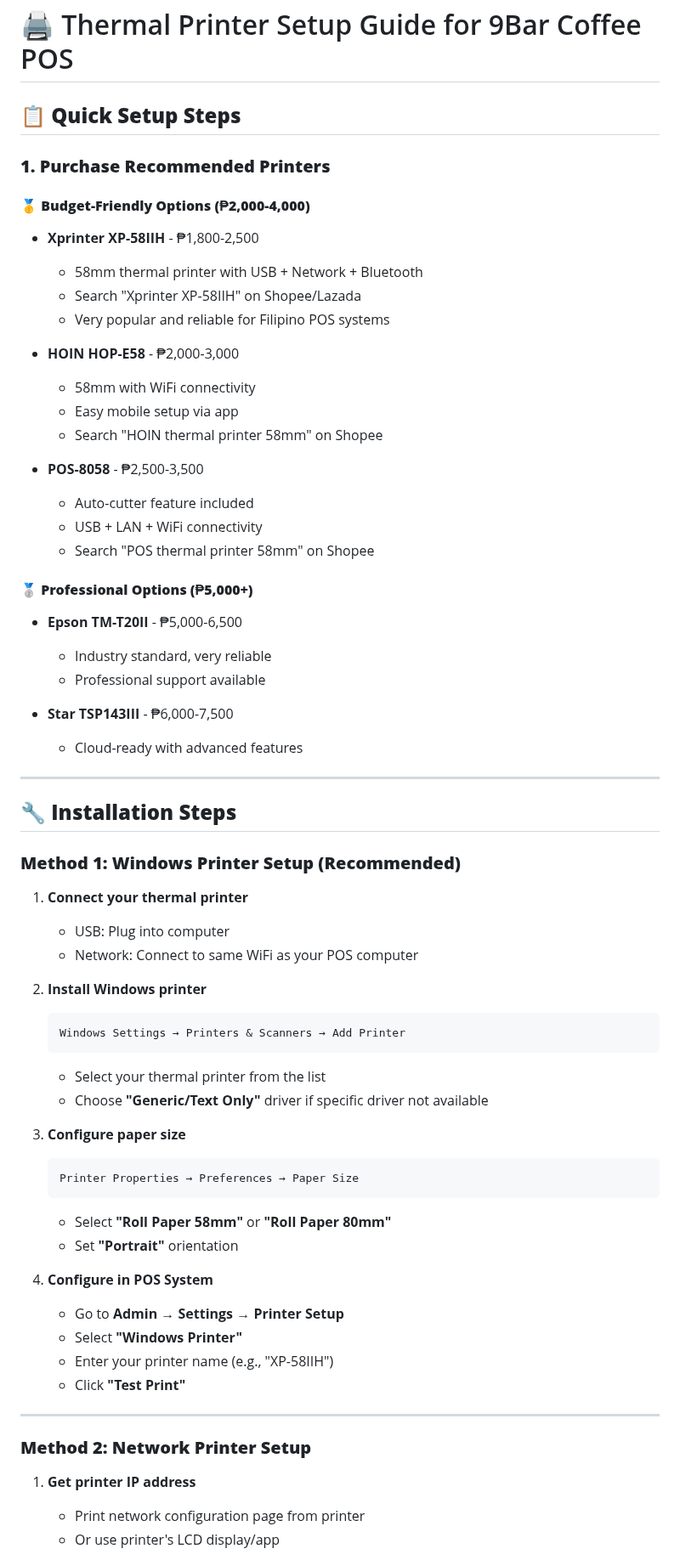
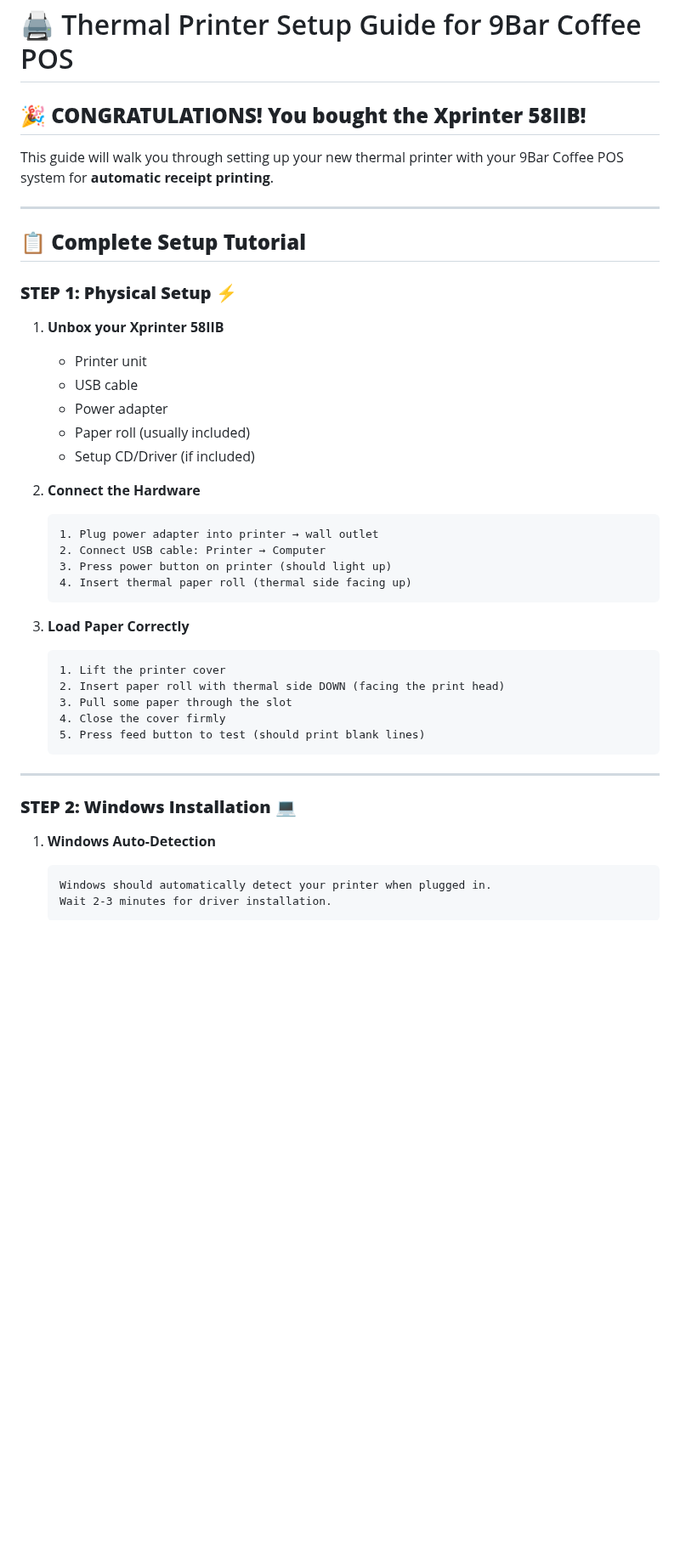
Before and after one commit to LeeDev428/9bar-coffee_pos-system, a Markdown page: PRINTER_SETUP_GUIDE.md, the part around one of its changes. Shown at 85% size. GitHub-like rendering; blank space fills up the shorter version.

````diff
--- a/PRINTER_SETUP_GUIDE.md
+++ b/PRINTER_SETUP_GUIDE.md
@@ -1,68 +1,46 @@
 # 🖨️ Thermal Printer Setup Guide for 9Bar Coffee POS
 
-## 📋 **Quick Setup Steps**
+## 🎉 **CONGRATULATIONS! You bought the Xprinter 58IIB!**
 
-### **1. Purchase Recommended Printers**
-
-#### **🥇 Budget-Friendly Options (₱2,000-4,000)**
-- **Xprinter XP-58IIH** - ₱1,800-2,500
-  - 58mm thermal printer with USB + Network + Bluetooth
-  - Search "Xprinter XP-58IIH" on Shopee/Lazada
-  - Very popular and reliable for Filipino POS systems
-
-- **HOIN HOP-E58** - ₱2,000-3,000
-  - 58mm with WiFi connectivity
-  - Easy mobile setup via app
-  - Search "HOIN thermal printer 58mm" on Shopee
-
-- **POS-8058** - ₱2,500-3,500
-  - Auto-cutter feature included
-  - USB + LAN + WiFi connectivity
-  - Search "POS thermal printer 58mm" on Shopee
-
-#### **🥈 Professional Options (₱5,000+)**
-- **Epson TM-T20II** - ₱5,000-6,500
-  - Industry standard, very reliable
-  - Professional support available
-
-- **Star TSP143III** - ₱6,000-7,500
-  - Cloud-ready with advanced features
+This guide will walk you through setting up your new thermal printer with your 9Bar Coffee POS system for **automatic receipt printing**.
 
 ---
 
-## 🔧 **Installation Steps**
+## 📋 **Complete Setup Tutorial**
 
-### **Method 1: Windows Printer Setup (Recommended)**
+### **STEP 1: Physical Setup** ⚡
 
-1. **Connect your thermal printer**
-   - USB: Plug into computer
-   - Network: Connect to same WiFi as your POS computer
+1. **Unbox your Xprinter 58IIB**
+   - Printer unit
+   - USB cable
+   - Power adapter
+   - Paper roll (usually included)
+   - Setup CD/Driver (if included)
 
-2. **Install Windows printer**
+2. **Connect the Hardware**
    ```
-   Windows Settings → Printers & Scanners → Add Printer
+   1. Plug power adapter into printer → wall outlet
+   2. Connect USB cable: Printer → Computer
+   3. Press power button on printer (should light up)
+   4. Insert thermal paper roll (thermal side facing up)
    ```
-   - Select your thermal printer from the list
-   - Choose **"Generic/Text Only"** driver if specific driver not available
 
-3. **Configure paper size**
+3. **Load Paper Correctly**
    ```
-   Printer Properties → Preferences → Paper Size
+   1. Lift the printer cover
+   2. Insert paper roll with thermal side DOWN (facing the print head)
+   3. Pull some paper through the slot
+   4. Close the cover firmly
+   5. Press feed button to test (should print blank lines)
    ```
-   - Select **"Roll Paper 58mm"** or **"Roll Paper 80mm"**
-   - Set **"Portrait"** orientation
-
-4. **Configure in POS System**
-   - Go to **Admin → Settings → Printer Setup**
-   - Select **"Windows Printer"**
-   - Enter your printer name (e.g., "XP-58IIH")
-   - Click **"Test Print"**
 
 ---
 
-### **Method 2: Network Printer Setup**
+### **STEP 2: Windows Installation** 💻
 
-1. **Get printer IP address**
-   - Print network configuration page from printer
-   - Or use printer's LCD display/app
+1. **Windows Auto-Detection**
+   ```
+   Windows should automatically detect your printer when plugged in.
+   Wait 2-3 minutes for driver installation.
+   ```
 
````
Also changed, not shown: other parts of PRINTER_SETUP_GUIDE.md (+168 -83 lines).
